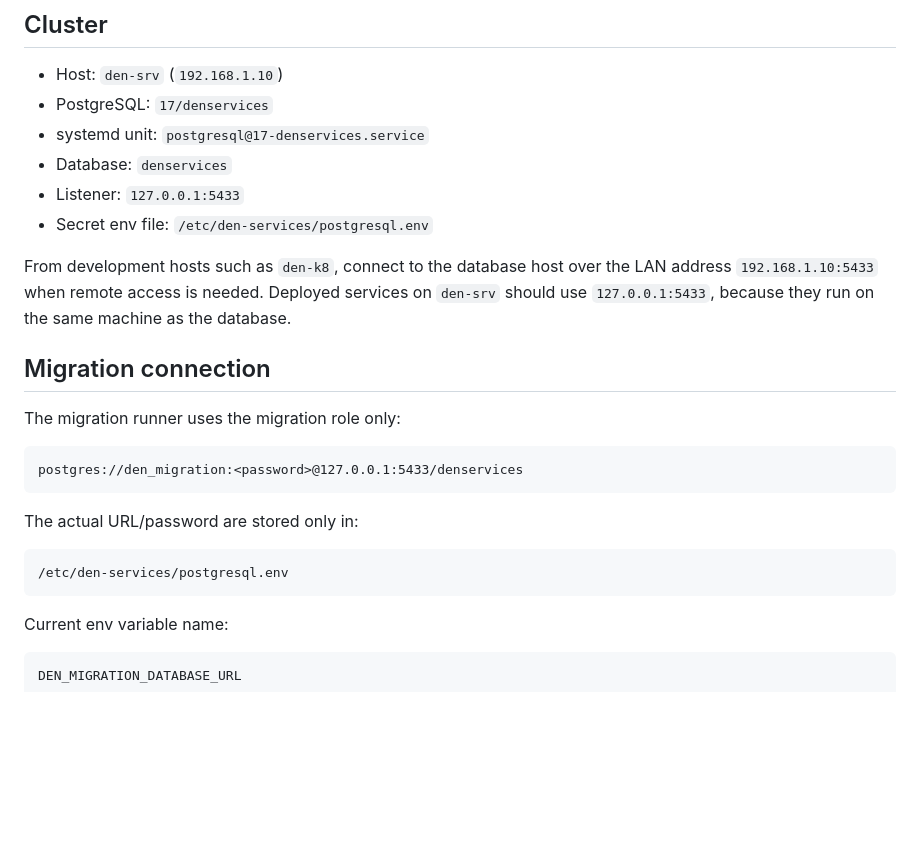
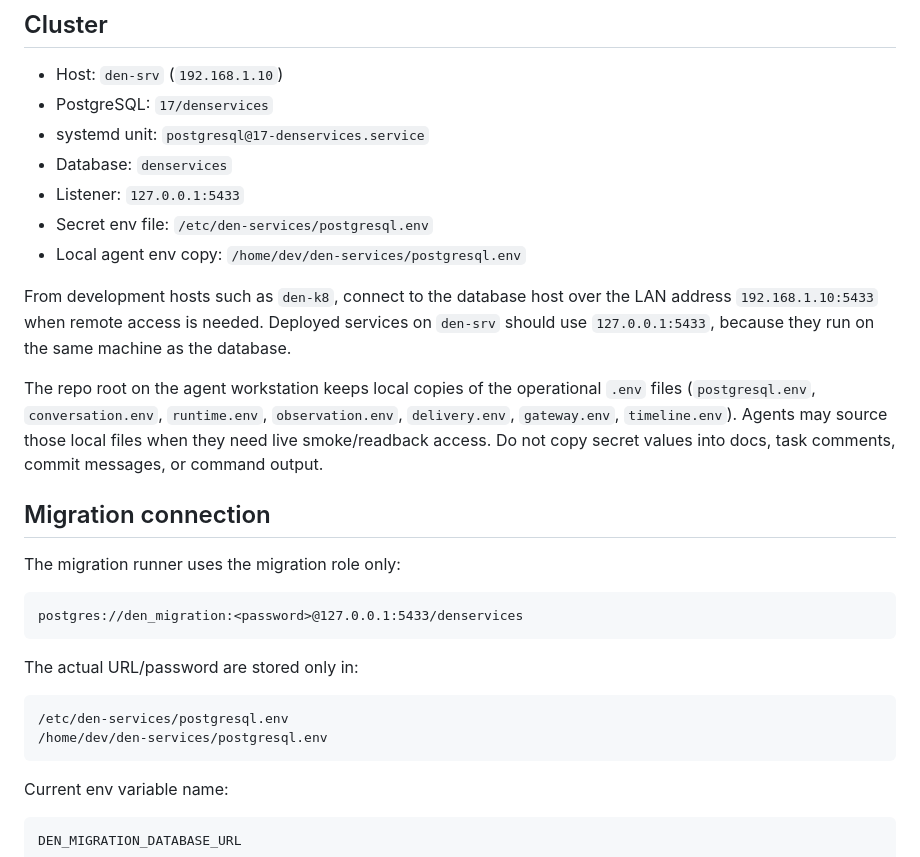
Before and after one commit to FuzzySlipper/den-services, a Markdown page: deployment/postgresql.md, the part around the change. Rendered like a GitHub page; blank space fills up the shorter version.

Commit message:
Document local den-services env copies

````diff
--- a/deployment/postgresql.md
+++ b/deployment/postgresql.md
@@ -15,11 +15,18 @@ not one of the rootless Docker PostgreSQL containers. Docker already owns port
 - Database: `denservices`
 - Listener: `127.0.0.1:5433`
 - Secret env file: `/etc/den-services/postgresql.env`
+- Local agent env copy: `/home/dev/den-services/postgresql.env`
 
 From development hosts such as `den-k8`, connect to the database host over the
 LAN address `192.168.1.10:5433` when remote access is needed. Deployed services
 on `den-srv` should use `127.0.0.1:5433`, because they run on the same machine
 as the database.
+
+The repo root on the agent workstation keeps local copies of the operational
+`.env` files (`postgresql.env`, `conversation.env`, `runtime.env`,
+`observation.env`, `delivery.env`, `gateway.env`, `timeline.env`). Agents may
+source those local files when they need live smoke/readback access. Do not copy
+secret values into docs, task comments, commit messages, or command output.
 
 ## Migration connection
 
@@ -33,6 +40,7 @@ The actual URL/password are stored only in:
 
 ```text
 /etc/den-services/postgresql.env
+/home/dev/den-services/postgresql.env
 ```
 
 Current env variable name:
````
